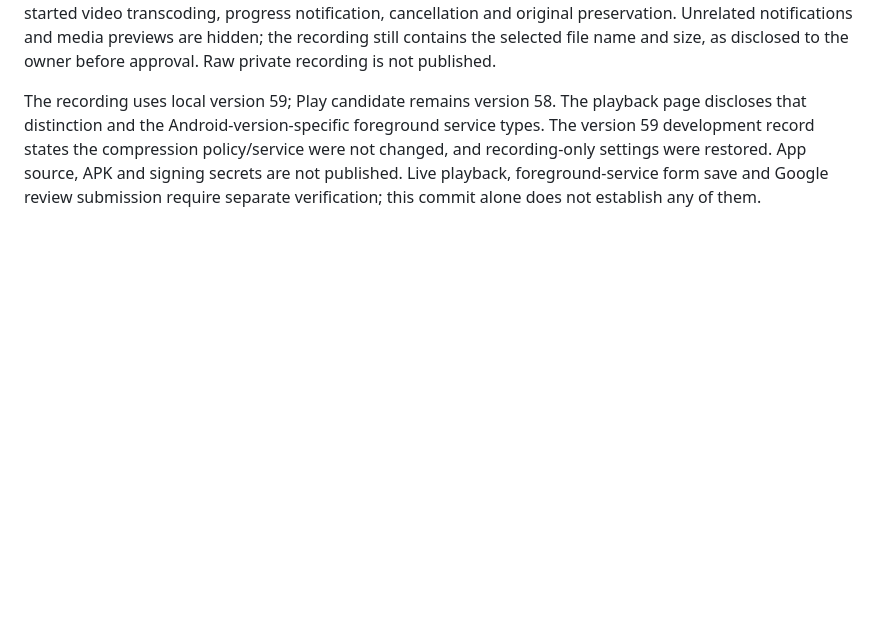
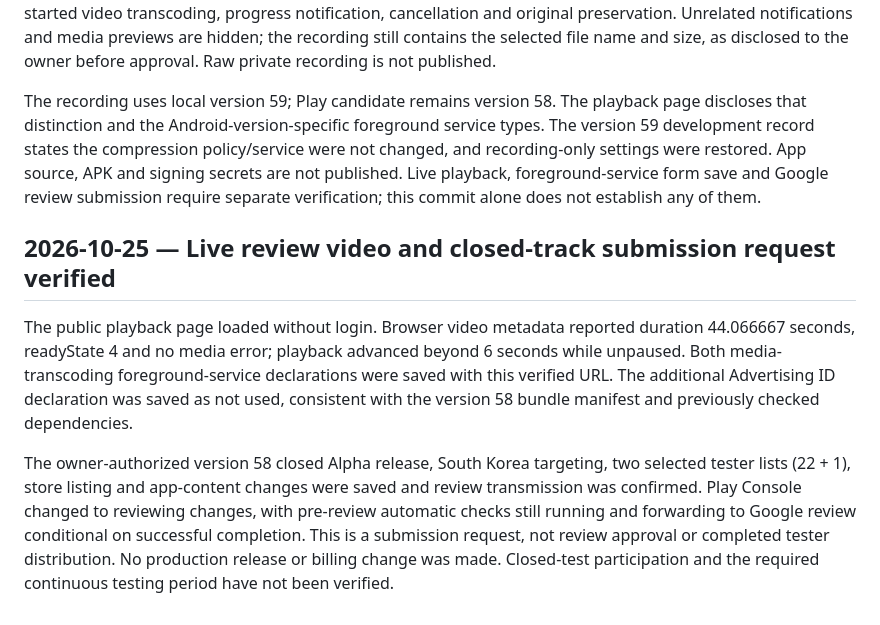
Before and after one commit to Dr-sungworld/retro-brick-breaker-privacy, a Markdown page: docs/DEVELOPMENT_LOG.md, the part around the change. Rendered like a GitHub page; blank space fills up the shorter version.

Commit message:
Record verified review video playback and closed Alpha submission request

```diff
--- a/docs/DEVELOPMENT_LOG.md
+++ b/docs/DEVELOPMENT_LOG.md
@@ -23,3 +23,9 @@ The Android app's Settings > App info now links to the same page using ACTION_VI
 The owner explicitly approved publishing artifacts/play-store/yeobaek-compression-review.mp4 in this public repository and submitting its URL to Google Play. Added the 44.07-second, silent, redacted recording and a simple playback page. Video SHA256: 37DC4D9BEEBCBEFC814FD53B6698780959FA4B8919007175237D2CDB5EC56215; 418868 bytes. It shows user-started video transcoding, progress notification, cancellation and original preservation. Unrelated notifications and media previews are hidden; the recording still contains the selected file name and size, as disclosed to the owner before approval. Raw private recording is not published.
 
 The recording uses local version 59; Play candidate remains version 58. The playback page discloses that distinction and the Android-version-specific foreground service types. The version 59 development record states the compression policy/service were not changed, and recording-only settings were restored. App source, APK and signing secrets are not published. Live playback, foreground-service form save and Google review submission require separate verification; this commit alone does not establish any of them.
+
+## 2026-10-25 — Live review video and closed-track submission request verified
+
+The public playback page loaded without login. Browser video metadata reported duration 44.066667 seconds, readyState 4 and no media error; playback advanced beyond 6 seconds while unpaused. Both media-transcoding foreground-service declarations were saved with this verified URL. The additional Advertising ID declaration was saved as not used, consistent with the version 58 bundle manifest and previously checked dependencies.
+
+The owner-authorized version 58 closed Alpha release, South Korea targeting, two selected tester lists (22 + 1), store listing and app-content changes were saved and review transmission was confirmed. Play Console changed to reviewing changes, with pre-review automatic checks still running and forwarding to Google review conditional on successful completion. This is a submission request, not review approval or completed tester distribution. No production release or billing change was made. Closed-test participation and the required continuous testing period have not been verified.
```
